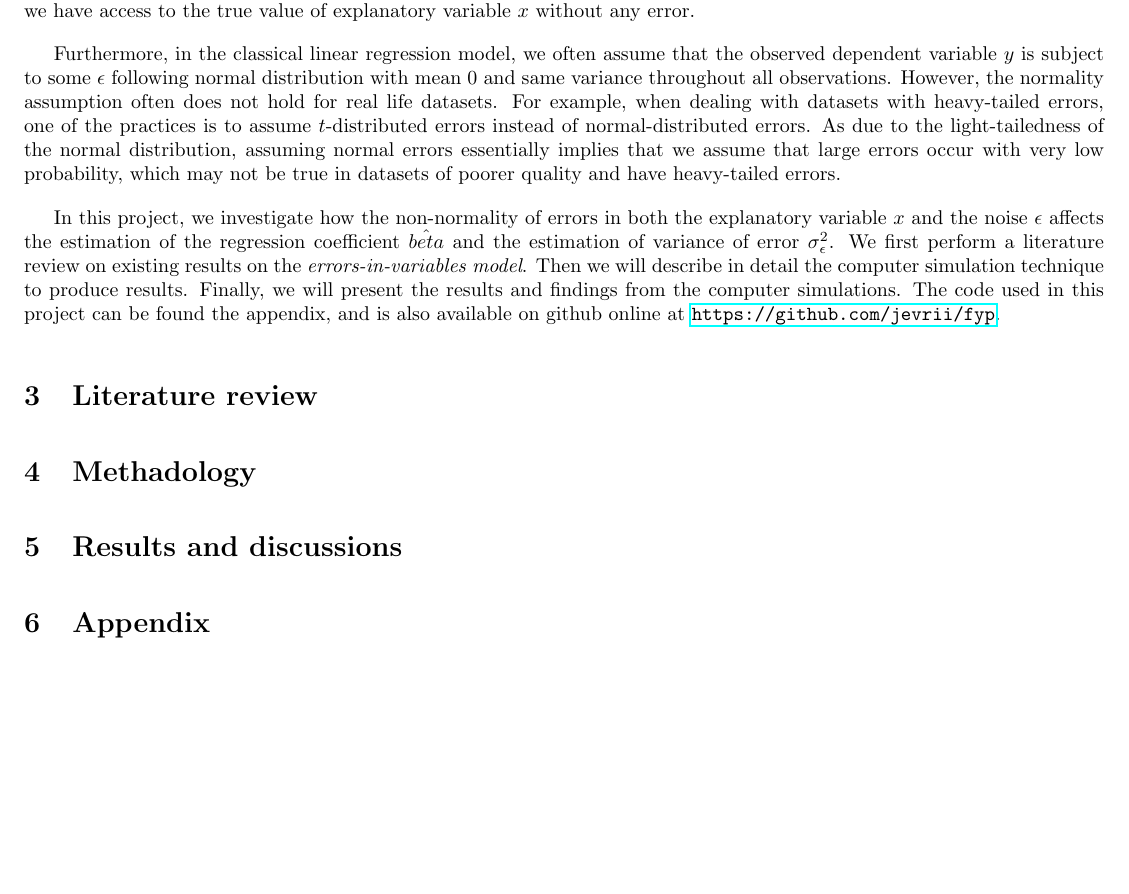
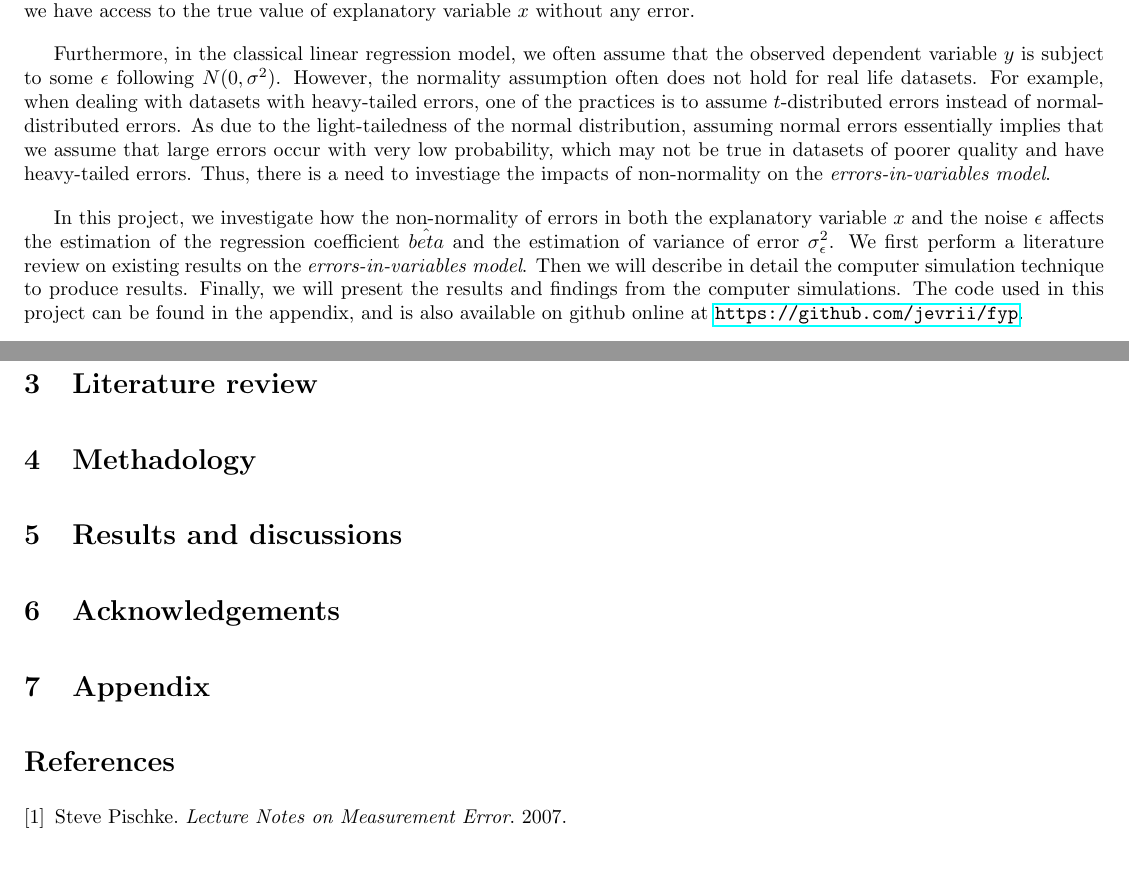
Before and after one commit to jevrii/fyp, a LaTeX document (report/test.tex): part of the page before the commit and two parts of pages 1 and 2 of 2 after it, the two joined at a grey line, cut so that both start at the same text, the shorter picture padded with empty space. Compiled offline with pdfLaTeX.

Commit message:
Added bibliography

```diff
--- a/report/test.tex
+++ b/report/test.tex
@@ -18,16 +18,17 @@
 
 Consider the problem of regression through the origin with only one explanatory variable:
 
-$$
+\[
 y = \beta x + \epsilon
-$$
+\]
 
 In real life applications, usually we will obtain pairs of observations $(\tilde{x}_i, \tilde{y}_i)$, then apply a model by performing linear regression on the data. However, we only have observations on the observed $\tilde{x} = x + u$ and $\tilde{y} = y + v$, which have some additive error compared to the true $x$ and $y$ that thse model assumptions are based on. This gives rise to the \textit{errors-in-variables model}. This imposes a different problem from the classical linear regression model, because the classical model assumes that we have access to the true value of explanatory variable $x$ without any error.
 
-Furthermore, in the classical linear regression model, we often assume that the observed dependent variable $y$ is subject to some $\epsilon$ following normal distribution with mean $0$ and same variance throughout all observations. However, the normality assumption often does not hold for real life datasets. For example, when dealing with datasets with heavy-tailed errors, one of the practices is to assume $t$-distributed errors instead of normal-distributed errors. As due to the light-tailedness of the normal distribution, assuming normal errors essentially implies that we assume that large errors occur with very low probability, which may not be true in datasets of poorer quality and have heavy-tailed errors.
+Furthermore, in the classical linear regression model, we often assume that the observed dependent variable $y$ is subject to some $\epsilon$ following $N(0, \sigma^2)$. However, the normality assumption often does not hold for real life datasets. For example, when dealing with datasets with heavy-tailed errors, one of the practices is to assume $t$-distributed errors instead of normal-distributed errors. As due to the light-tailedness of the normal distribution, assuming normal errors
+essentially implies that we assume that large errors occur with very low probability, which may not be true in datasets of poorer quality and have heavy-tailed errors. Thus, there is a need to investiage the impacts of non-normality on the \textit{errors-in-variables model}.
 
 In this project, we investigate how the non-normality of errors in both the explanatory variable $x$ and the noise $\epsilon$ affects the estimation of the regression coefficient $\hat{beta}$ and the estimation of variance of error $\sigma^2_\epsilon$. We first perform a literature review on existing results on the \textit{errors-in-variables model}. Then we will describe in detail the computer simulation technique to produce results. Finally, we will present the results and findings from
-the computer simulations. The code used in this project can be found the appendix, and is also available on github online at \url{https://github.com/jevrii/fyp}.
+the computer simulations. The code used in this project can be found in the appendix, and is also available on github online at \url{https://github.com/jevrii/fyp}.
 
 \section{Literature review}
 
@@ -35,6 +36,15 @@ the computer simulations. The code used in this project can be found the appendi
 
 \section{Results and discussions}
 
+\section{Acknowledgements}
+
 \section{Appendix}
 
+\begin{thebibliography}{9}
+
+\bibitem{lecturenotes}
+    Steve Pischke.
+    \textit{Lecture Notes on Measurement Error}.
+    2007.
+\end{thebibliography}
 \end{document}
```
Also changed, not shown: report/test.pdf.
